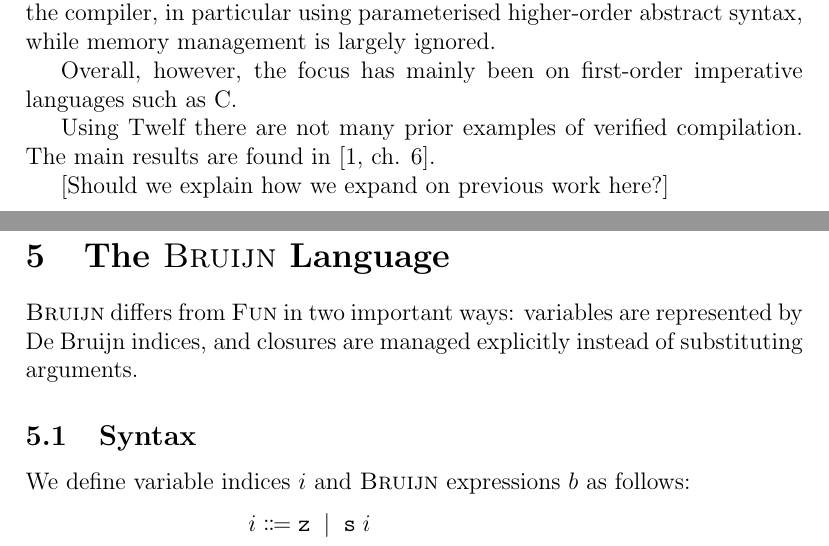
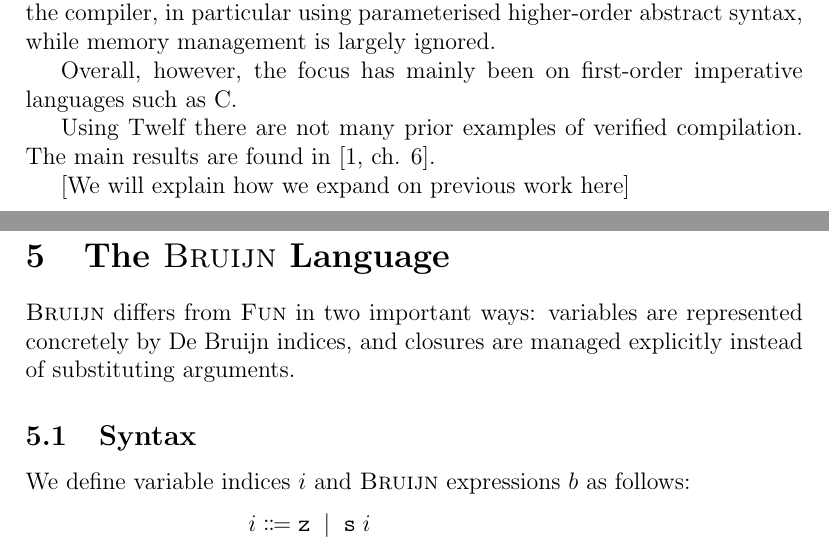
Before and after one commit to jannik/verified-compilation, a LaTeX paper (report/main.tex, which reads report/b-language.tex, report/introduction.tex): two parts of pages 5 and 8 of 37, joined at a grey line, cut so that both start at the same text. Compiled offline with pdfLaTeX.

Commit message:
Miniscule changes to report.

```diff
--- a/report/b-language.tex
+++ b/report/b-language.tex
@@ -1,6 +1,6 @@
 \section{The \textnormal{\blang} Language}
 
-\blang differs from \hlang in two important ways: variables are represented by De Bruijn indices, and closures are managed explicitly instead of substituting arguments.
+\blang differs from \hlang in two important ways: variables are represented concretely by De Bruijn indices, and closures are managed explicitly instead of substituting arguments.
 
 
 \subsection{Syntax}
--- a/report/introduction.tex
+++ b/report/introduction.tex
@@ -53,7 +53,7 @@ The main results are found in \cite[ch. 6]{Pfenning01}.
 % Talk about how little Pfenning did and that it was non-total.
 % Mention concrete representations guy.
 
-[Should we explain how we expand on previous work here?]
+[We will explain how we expand on previous work here]
 % Andrzej: somewhere!
 
 
```
